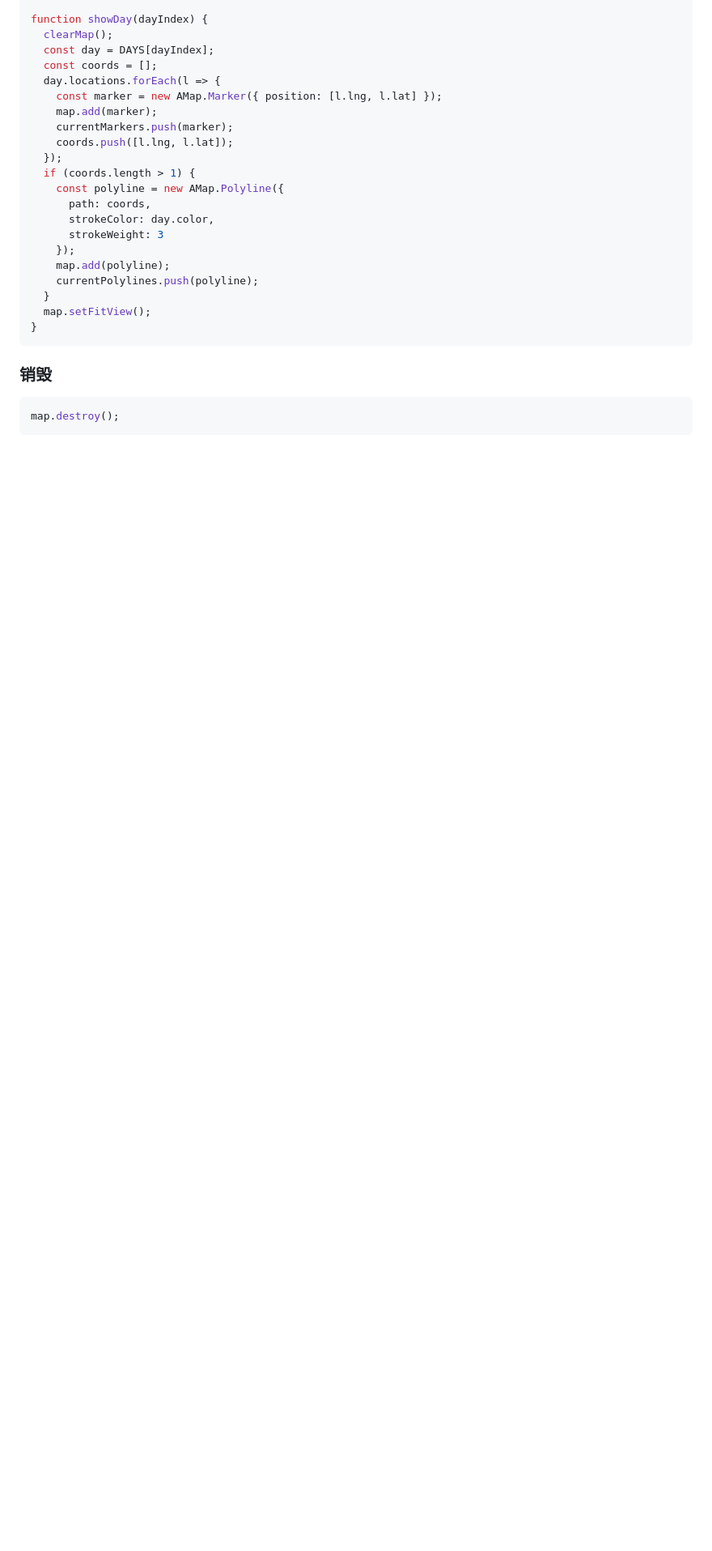
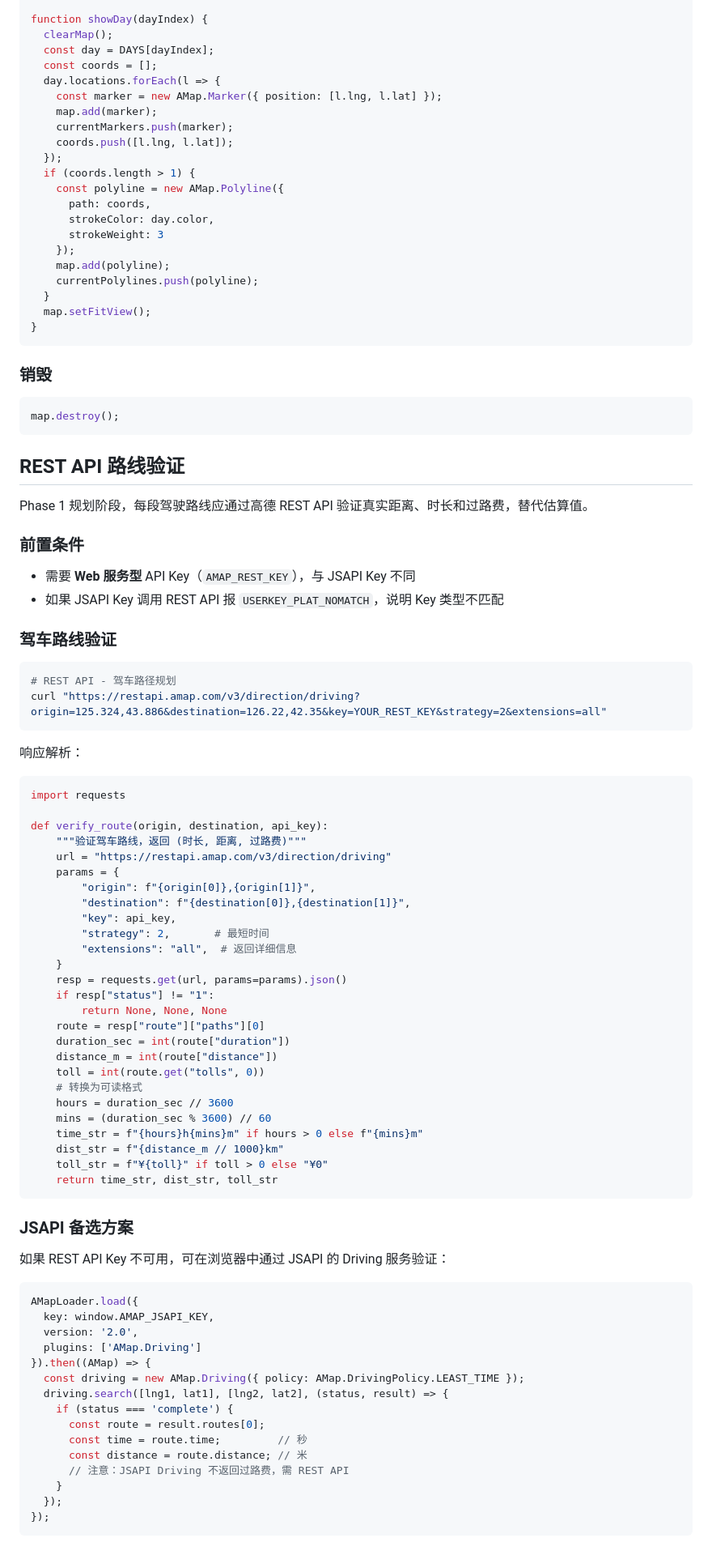
Before and after one commit to legend1607/travelassisstant, a Markdown page: references/amap-services.md, the part around one of its changes. Shown at 81% size. Rendered like a GitHub page; blank space fills up the shorter version.

Commit message:
v1.5.0: 更新 references/amap-services.md REST API 路线验证

````diff
--- a/references/amap-services.md
+++ b/references/amap-services.md
@@ -239,3 +239,72 @@ function showDay(dayIndex) {
 map.destroy();
 ```
 
+## REST API 路线验证
+
+Phase 1 规划阶段，每段驾驶路线应通过高德 REST API 验证真实距离、时长和过路费，替代估算值。
+
+### 前置条件
+
+- 需要 **Web 服务型** API Key（`AMAP_REST_KEY`），与 JSAPI Key 不同
+- 如果 JSAPI Key 调用 REST API 报 `USERKEY_PLAT_NOMATCH`，说明 Key 类型不匹配
+
+### 驾车路线验证
+
+```bash
+# REST API - 驾车路径规划
+curl "https://restapi.amap.com/v3/direction/driving?origin=125.324,43.886&destination=126.22,42.35&key=YOUR_REST_KEY&strategy=2&extensions=all"
+```
+
+响应解析：
+
+```python
+import requests
+
+def verify_route(origin, destination, api_key):
+    """验证驾车路线，返回 (时长, 距离, 过路费)"""
+    url = "https://restapi.amap.com/v3/direction/driving"
+    params = {
+        "origin": f"{origin[0]},{origin[1]}",
+        "destination": f"{destination[0]},{destination[1]}",
+        "key": api_key,
+        "strategy": 2,       # 最短时间
+        "extensions": "all",  # 返回详细信息
+    }
+    resp = requests.get(url, params=params).json()
+    if resp["status"] != "1":
+        return None, None, None
+    route = resp["route"]["paths"][0]
+    duration_sec = int(route["duration"])
+    distance_m = int(route["distance"])
+    toll = int(route.get("tolls", 0))
+    # 转换为可读格式
+    hours = duration_sec // 3600
+    mins = (duration_sec % 3600) // 60
+    time_str = f"{hours}h{mins}m" if hours > 0 else f"{mins}m"
+    dist_str = f"{distance_m // 1000}km"
+    toll_str = f"¥{toll}" if toll > 0 else "¥0"
+    return time_str, dist_str, toll_str
+```
+
+### JSAPI 备选方案
+
+如果 REST API Key 不可用，可在浏览器中通过 JSAPI 的 Driving 服务验证：
+
+```javascript
+AMapLoader.load({
+  key: window.AMAP_JSAPI_KEY,
+  version: '2.0',
+  plugins: ['AMap.Driving']
+}).then((AMap) => {
+  const driving = new AMap.Driving({ policy: AMap.DrivingPolicy.LEAST_TIME });
+  driving.search([lng1, lat1], [lng2, lat2], (status, result) => {
+    if (status === 'complete') {
+      const route = result.routes[0];
+      const time = route.time;         // 秒
+      const distance = route.distance; // 米
+      // 注意：JSAPI Driving 不返回过路费，需 REST API
+    }
+  });
+});
+```
+
````
Also changed, not shown: other parts of references/amap-services.md (+22 -0 lines).
